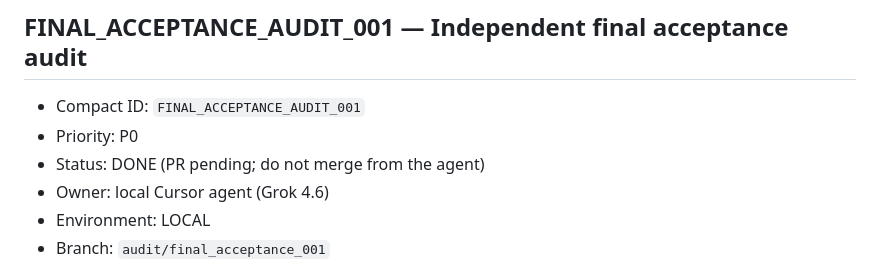
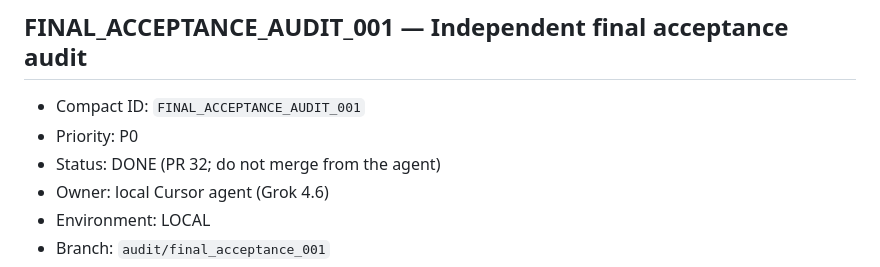
Before and after one commit to Fejjii/AIDataEngineer, a Markdown page: .ai/TASKS.md, the part around the change. Drawn GitHub-style.

Commit message:
docs: record FINAL_ACCEPTANCE_AUDIT_001 pull request number
Co-authored-by: Cursor <cursoragent@cursor.com>

```diff
--- a/.ai/TASKS.md
+++ b/.ai/TASKS.md
@@ -221,7 +221,7 @@ tasks do not run concurrently because their shared high-conflict contracts are s
 
 - Compact ID: `FINAL_ACCEPTANCE_AUDIT_001`
 - Priority: P0
-- Status: DONE (PR pending; do not merge from the agent)
+- Status: DONE (PR 32; do not merge from the agent)
 - Owner: local Cursor agent (Grok 4.6)
 - Environment: LOCAL
 - Branch: `audit/final_acceptance_001`
```
Also changed, not shown: 1 other file.
